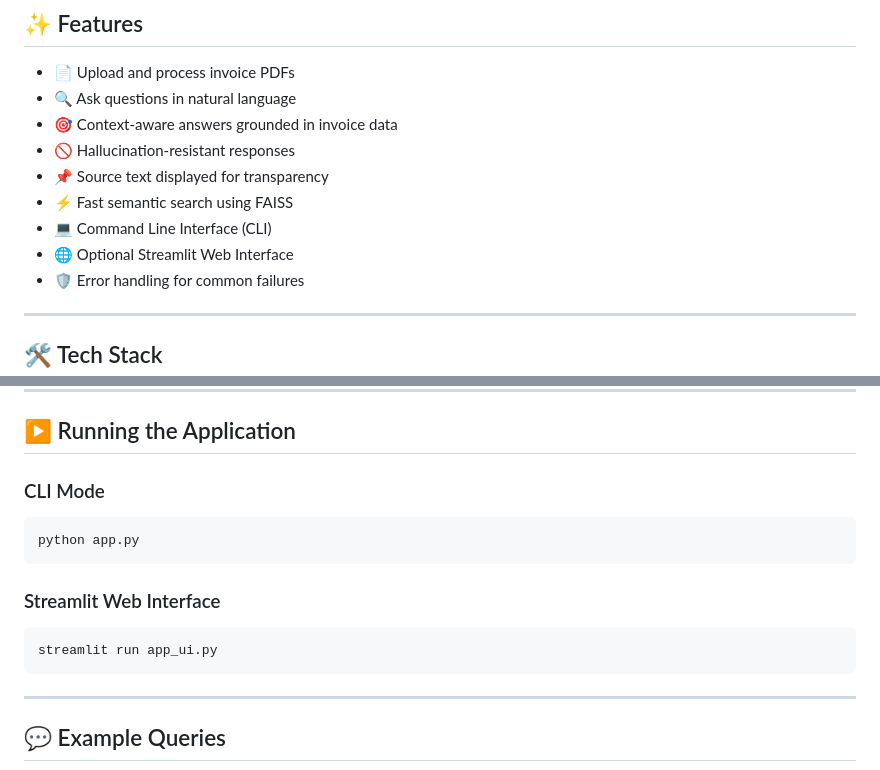
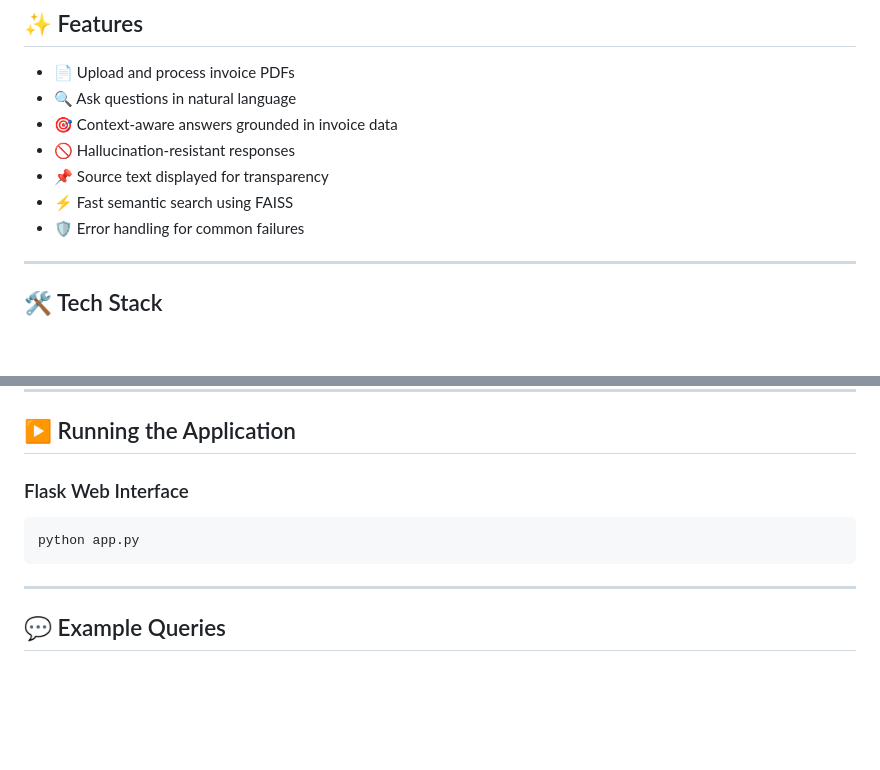
Before and after one commit to CODE-NUBAID/Financial-Document-RAG-Assistant, a Markdown page: README.md, 2 parts joined by grey strips. GitHub-like rendering; blank space fills up the shorter version.

Commit message:
Update README to reflect Flask Web Interface
Removed CLI and Streamlit Web Interface sections from README.

````diff
--- a/README.md
+++ b/README.md
@@ -61,8 +61,6 @@ Final Answer + Source Context
 - 🚫 Hallucination-resistant responses
 - 📌 Source text displayed for transparency
 - ⚡ Fast semantic search using FAISS
-- 💻 Command Line Interface (CLI)
-- 🌐 Optional Streamlit Web Interface
 - 🛡️ Error handling for common failures
 
 ---
@@ -161,16 +159,10 @@ invoice.pdf
 
 ## ▶️ Running the Application
 
-### CLI Mode
+### Flask Web Interface
 
 ```bash
 python app.py
-```
-
-### Streamlit Web Interface
-
-```bash
-streamlit run app_ui.py
 ```
 
 ---
````
